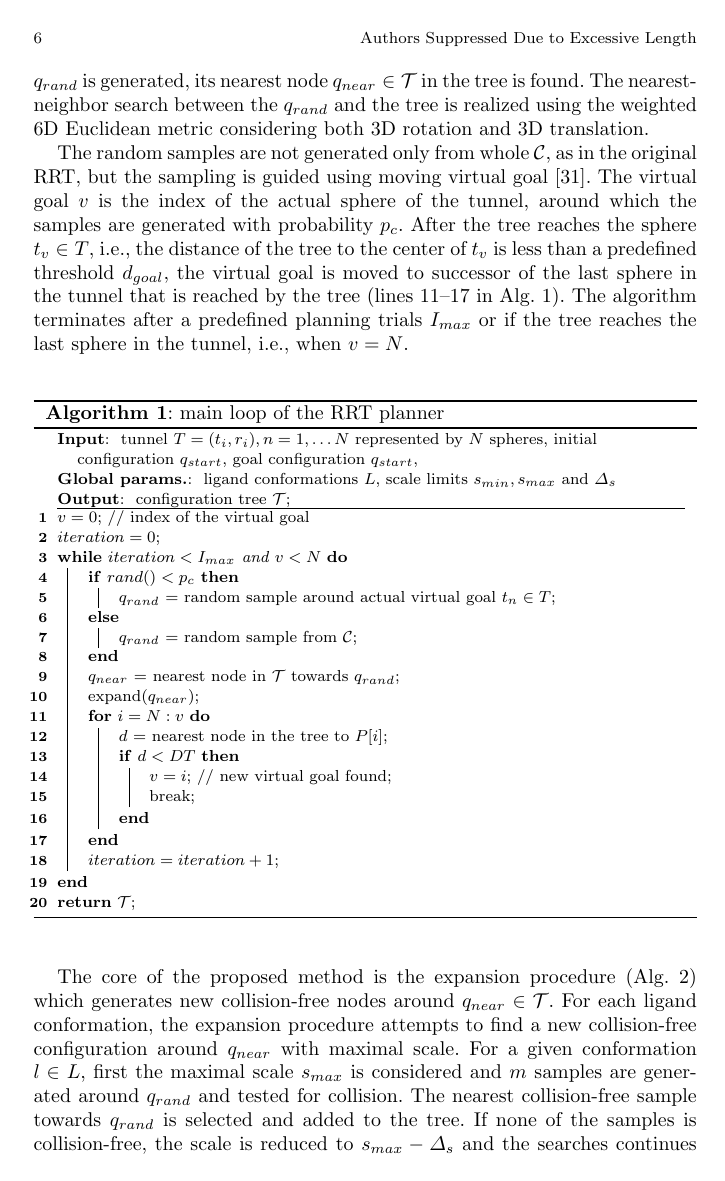
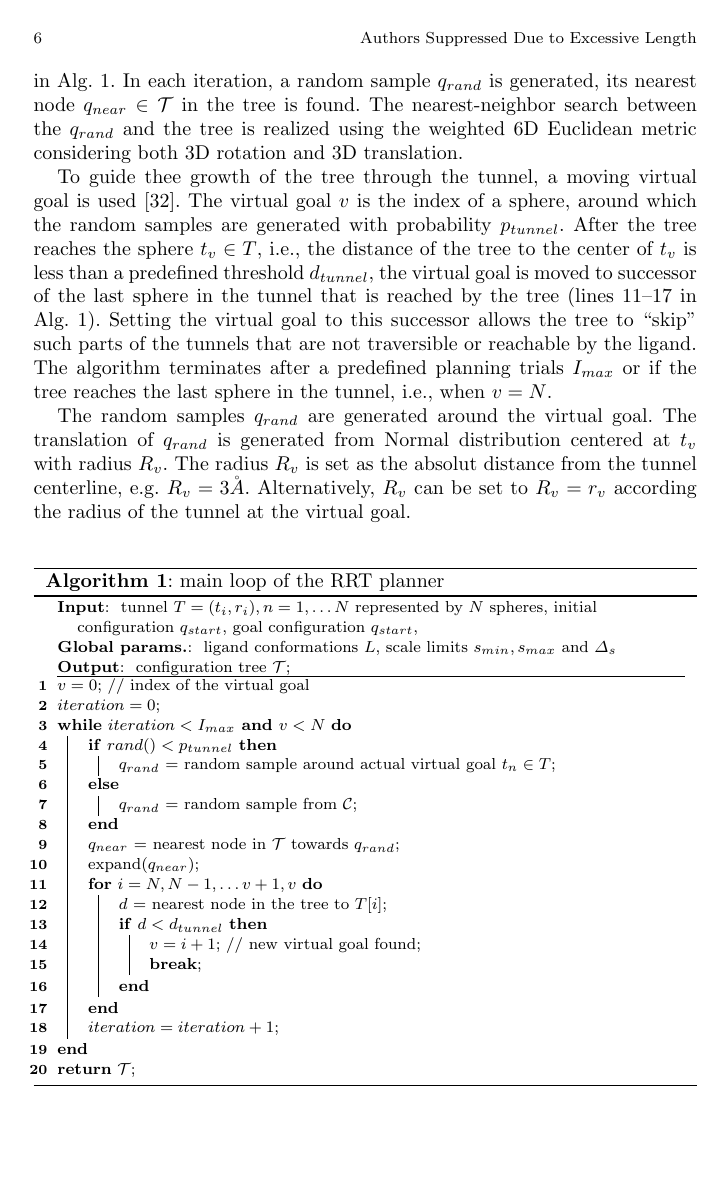
Before and after one commit to xkozlik/ISRR2017, a LaTeX thesis (paper.tex): page 6 of 10 before the commit and page 6 of 11 after it. Compiled offline with pdfLaTeX.

Commit message:
alg updated

```diff
--- a/paper.tex
+++ b/paper.tex
@@ -57,7 +57,7 @@ TODO DAVID \at TODO DAVID
 \def\C{\mathcal{C}}
 \def\CF{\mathcal{C}_{free}}
 \def\CFD{{\mathcal{C}^s_{free}}}
-\def\dt{d_{goal}}
+\def\dt{d_{tunnel}}
 \def\da{d_{atom}}
 
 
@@ -92,7 +92,7 @@ TODO DAVID \at TODO DAVID
 \def\ths{d_\mathrm{surf}}
 
 %spacing for algorithm environment. 1.0 mean normal spacing
-\def\gb{p_{c}}
+\def\gb{p_{tunnel}}
 
 \def\L{L}
 
@@ -393,15 +395,22 @@ In each iteration, a random sample $\qrand$ is generated, its nearest node $\qne
 The nearest-neighbor search between the $\qrand$ and the tree is realized using the weighted 6D Euclidean metric considering
 both 3D rotation and 3D translation.
 
-The random samples are not generated only from whole $\C$, as in the original RRT, but the sampling
-is guided using moving virtual goal~\cite{vonasek2009rrt}.
-The virtual goal $v$ is the index of the actual sphere of the tunnel, around which the samples
-are generated with probability $\gb$.
+To guide thee growth of the tree through the tunnel, a moving virtual goal is used~\cite{vonasek2009rrt}.
+The virtual goal $v$ is the index of a sphere, around which the random samples are generated with probability $\gb$.
+%The random samples are not generated only from whole $\C$, as in the original RRT, but the sampling
+%is guided using moving virtual goal~\cite{vonasek2009rrt}.
 After the tree reaches the sphere $t_v \in T$, i.e., the distance of the tree to the center of $t_v$ is
 less than a predefined threshold $\dt$, the virtual goal is moved to successor of the last sphere in the tunnel
 that is reached by the tree (lines~\ref{alg::main:a}--\ref{alg::main:b} in Alg.~\ref{alg::main}).
+Setting the virtual goal to this successor allows the tree to ``skip'' such parts of the tunnels that are
+not traversible or reachable by the ligand.
 The algorithm terminates after a predefined planning trials $\Imax$ or if the tree reaches
 the last sphere in the tunnel, i.e., when $v = N$.
+
+The random samples $\qrand$ are generated around the virtual goal.
+The translation of $\qrand$ is generated from Normal distribution centered at $t_v$ with radius $R_v$.
+The radius $R_v$ is set as the absolut distance from the tunnel centerline, e.g. $R_v=3\AA$.
+Alternatively, $R_v$ can be set to $R_v=r_v$ according the radius of the tunnel at the virtual goal.
 
 \linesnumbered
 \begin{algorithm}[h]
@@ -437,11 +446,11 @@ $iteration = 0$\;
     %    $\T$.addEdge($\qnear, q$)\;
     %}
 
-    \For{$i=N : v$}{ \nllabel{alg::main:a}
-        $d$ = nearest node in the tree to $P[i]$\;
-        \If{$d < DT$}{
-            $v = i$; // new virtual goal found\;
-            break\;
+    \For{$i= N,N-1,\ldots v+1,v$}{ \nllabel{alg::main:a}
+        $d$ = nearest node in the tree to $T[i]$\;
+        \If{$d < \dt $}{
+            $v = i+1$; // new virtual goal found\;
+            {\bf  break}\;
         }
     } \nllabel{alg::main:b}
     $iteration = iteration+1$\;
```
Also changed, not shown: paper.tex (65 more changed lines).
